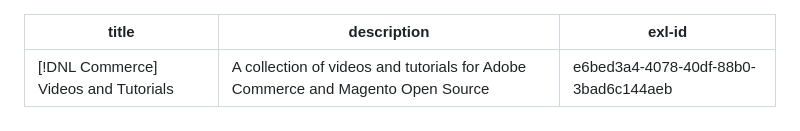
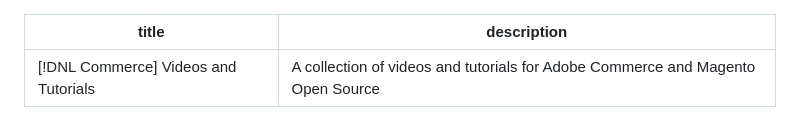
Before and after one commit to AdobeDocs/commerce-learn.en, a Markdown page: help/ac-overview/overview.md, the part around the change. Rendered like a GitHub page.

```diff
--- a/help/ac-overview/overview.md
+++ b/help/ac-overview/overview.md
@@ -1,7 +1,6 @@
 ---
 title: "[!DNL Commerce] Videos and Tutorials"
 description: A collection of videos and tutorials for Adobe Commerce and Magento Open Source
-exl-id: e6bed3a4-4078-40df-88b0-3bad6c144aeb
 ---
 # <!-- use banner as heading -->![Commerce videos and tutorials](../assets/banner-videos-home.png) {#videos}
 
```
Also changed, not shown: help/graphql-rest/graphql-queries.md (+1 -1 lines), help/assets/graphql-field-tree.png (added).
